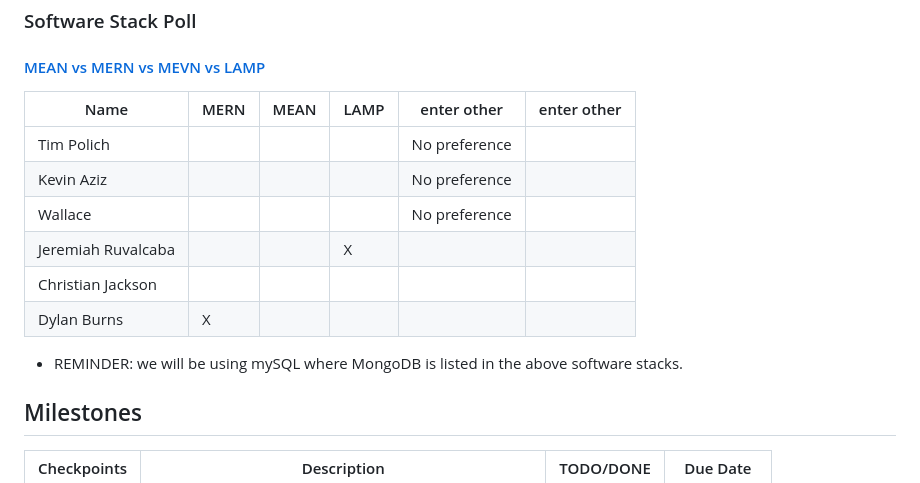
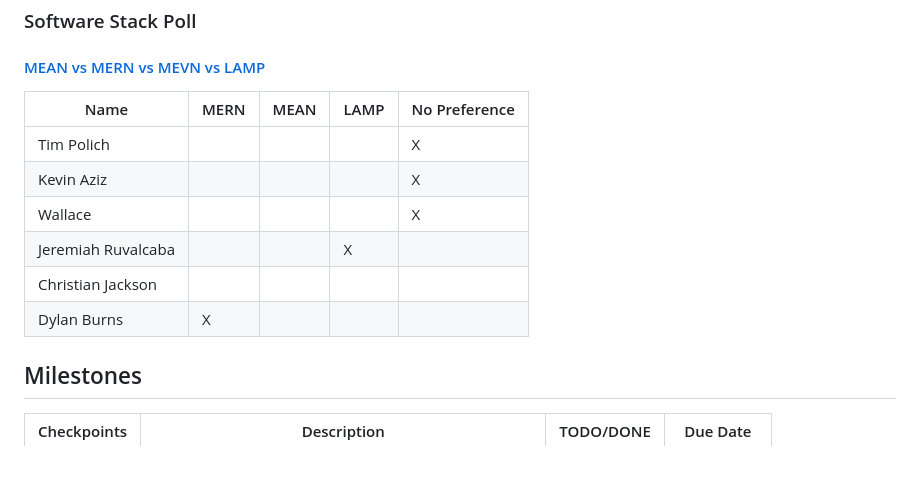
Before and after one commit to Wallace-Man/CSC-648-Term-Project, a Markdown page: README.md, the part around the change. Drawn GitHub-style; blank space fills up the shorter version.

```diff
--- a/README.md
+++ b/README.md
@@ -124,16 +124,15 @@ Please see pdf file attatched in repository
 
 ### Software Stack Poll
 #### [MEAN vs MERN vs MEVN vs LAMP](https://www.arkasoftwares.com/blog/mean-vs-mern-vs-mevn-vs-lamp-stack-for-development/)
-|        Name        |     MERN    |    MEAN     |     LAMP    |  enter other    |    enter other |
-| ------------------ | ----------- | ----------- | ----------- | --------------- | -------------- |
-| Tim Polich         |             |             |             | No preference   |                |
-| Kevin Aziz         |            |             |             |  No preference               |                |
-| Wallace            |             |             |             | No preference   |                |
-| Jeremiah Ruvalcaba |             |             |       X     |                 |                |
-| Christian Jackson  |             |             |             |                 |                |
-| Dylan Burns        |      X      |             |             |                 |                |
+|        Name        |     MERN    |    MEAN     |     LAMP    |  No Preference  |
+| ------------------ | ----------- | ----------- | ----------- | --------------- |
+| Tim Polich         |             |             |             |        X        |
+| Kevin Aziz         |             |             |             |        X        |
+| Wallace            |             |             |             |        X        |
+| Jeremiah Ruvalcaba |             |             |      X      |                 |
+| Christian Jackson  |             |             |             |                 |
+| Dylan Burns        |      X      |             |             |                 |
 
-* REMINDER: we will be using mySQL where MongoDB is listed in the above software stacks.
 
 ## Milestones
 | Checkpoints |                      Description                      |          TODO/DONE         |    Due Date    |
```
